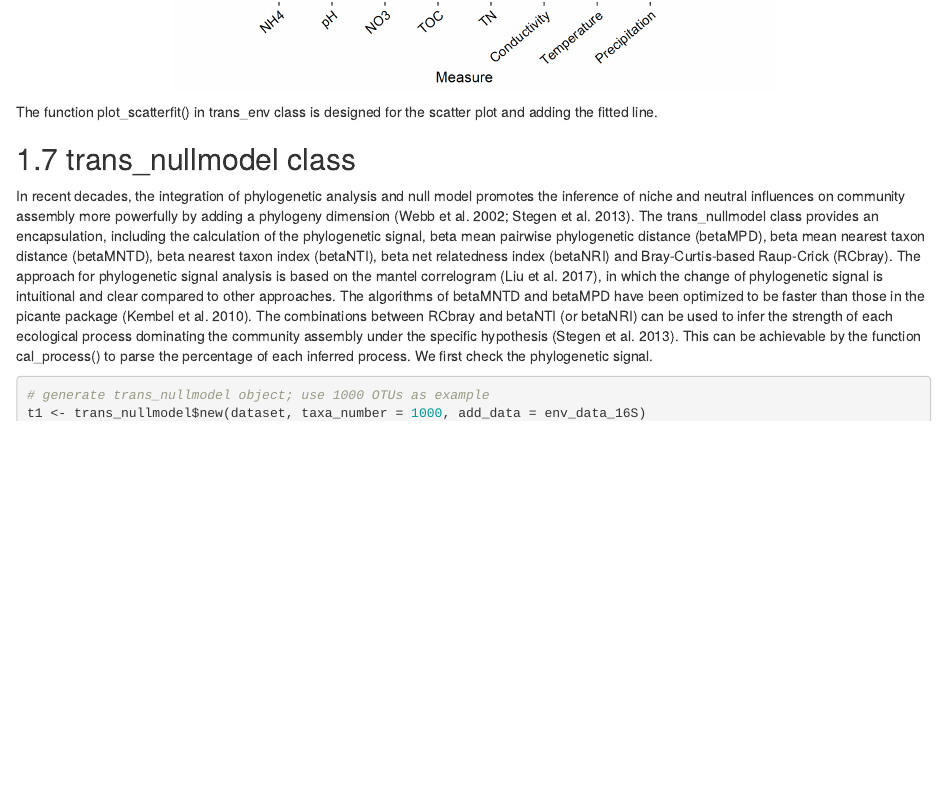
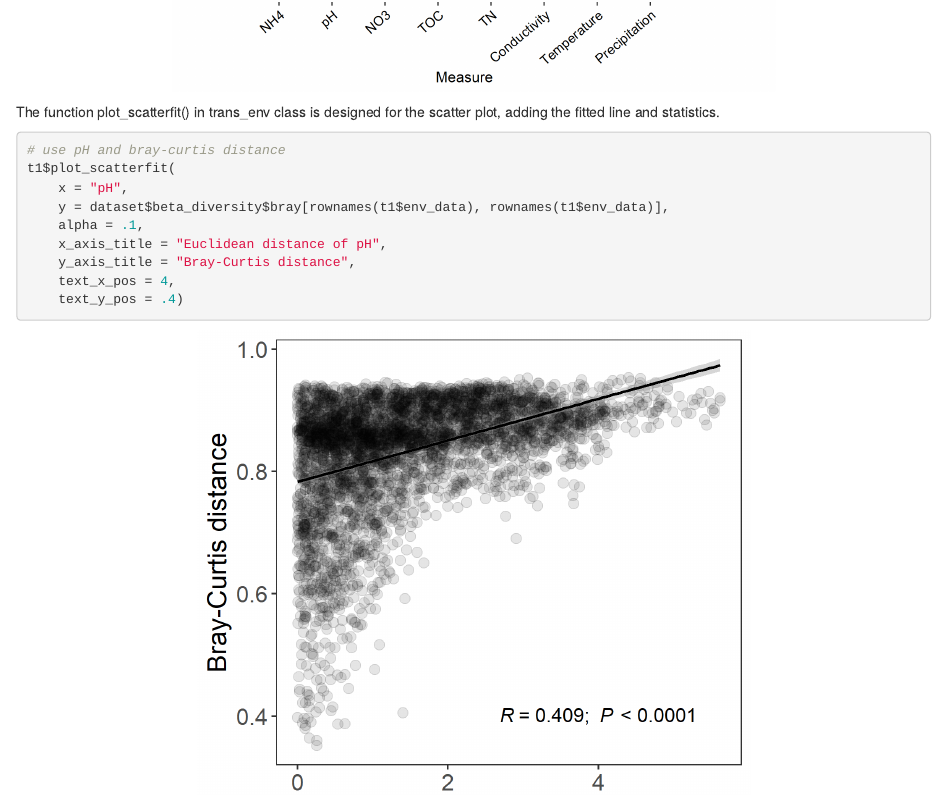
Before and after one commit to ChiLiubio/microeco_tutorial, an R Markdown document (03-extended_class.Rmd): the page in a window 1100 px wide, from 4010 px down. Rendered offline with R 4.5, knitr and Pandoc, with nearby package versions; drawn as R Markdown's standard HTML page in place of the format the file asks for; some code elsewhere in the file could not run offline; common packages that the code uses without loading them are loaded.

Commit message:
add scatterfit example in trans_env

````diff
--- a/03-extended_class.Rmd
+++ b/03-extended_class.Rmd
@@ -565,7 +565,23 @@
 knitr::include_graphics("Images/plot_corr_alpha_diversity.png")
 ```
 
-The function plot_scatterfit() in trans_env class is designed for the scatter plot and adding the fitted line.
+The function plot_scatterfit() in trans_env class is designed for the scatter plot, adding the fitted line and statistics.
+
+```{r, echo = TRUE, eval = FALSE}
+# use pH and bray-curtis distance
+t1$plot_scatterfit(
+	x = "pH",
+	y = dataset$beta_diversity$bray[rownames(t1$env_data), rownames(t1$env_data)],
+	alpha = .1,
+	x_axis_title = "Euclidean distance of pH",
+	y_axis_title = "Bray-Curtis distance",
+	text_x_pos = 4,
+	text_y_pos = .4)
+```
+
+```{r, out.width = "550px", fig.align="center", echo = FALSE}
+knitr::include_graphics("Images/plot_scatterfit_pHbray.png")
+```
 
 
 
````
Also changed, not shown: microeco-tutorial.Rmd (+17 -1 lines), Images/plot_scatterfit_pHbray.png (added), docs/search_index.json, microeco-tutorial.tex, 12 other files.
